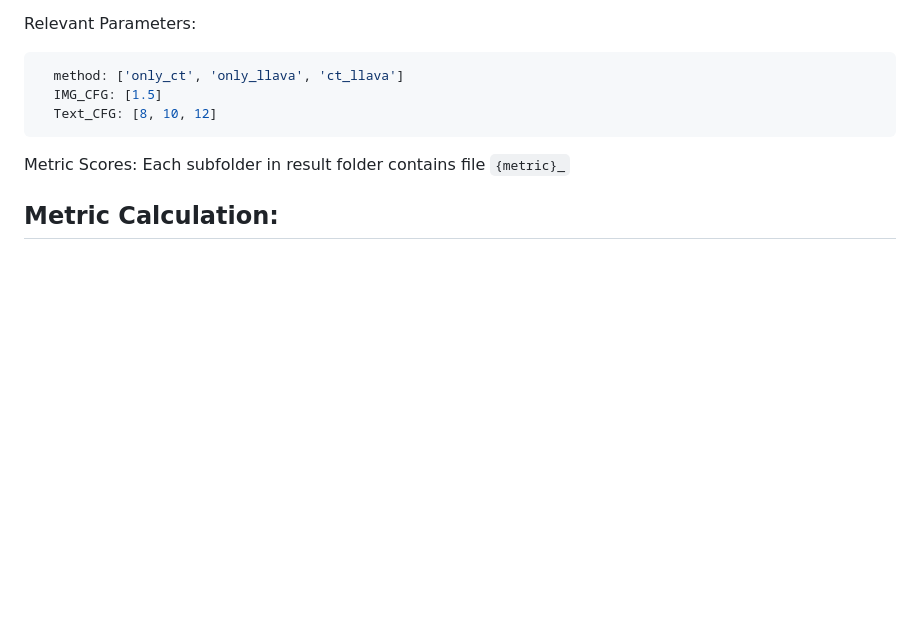
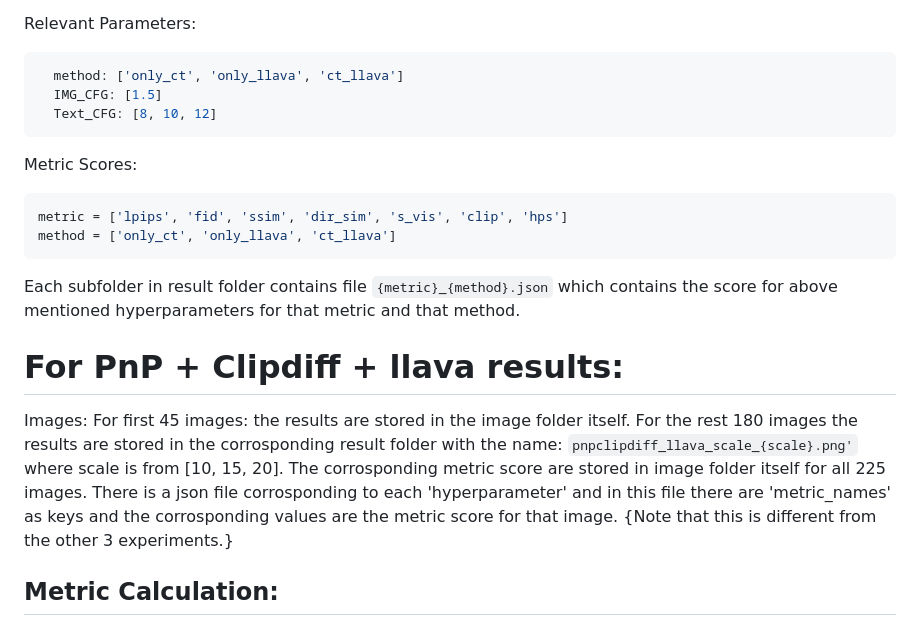
Before and after one commit to Avadhoot-1/Exemplar-Based-Image-Editing, a Markdown page: README.md, the part around the change. GitHub-like rendering; blank space fills up the shorter version.

````diff
--- a/README.md
+++ b/README.md
@@ -133,7 +133,16 @@ Relevant Parameters:
   Text_CFG: [8, 10, 12]
   ```
 Metric Scores:
-Each subfolder in result folder contains file `{metric}_`
+```python
+metric = ['lpips', 'fid', 'ssim', 'dir_sim', 's_vis', 'clip', 'hps']
+method = ['only_ct', 'only_llava', 'ct_llava']
+```
+Each subfolder in result folder contains file `{metric}_{method}.json` which  contains the score for above mentioned hyperparameters for that metric and that method.
+
+# For PnP + Clipdiff + llava results:
+Images: For first 45 images: the results are stored in the image folder itself.
+For the rest 180 images the results are stored in the corrosponding result folder with the name: `pnpclipdiff_llava_scale_{scale}.png'` where scale is from [10, 15, 20].
+The corrosponding metric score are stored in image folder itself for all 225 images. There is a json file corrosponding to each 'hyperparameter' and in this file there are 'metric_names' as keys and the corrosponding values are the metric score for that image. {Note that this is different from the other 3 experiments.}
 
 ## Metric Calculation:
 
````
